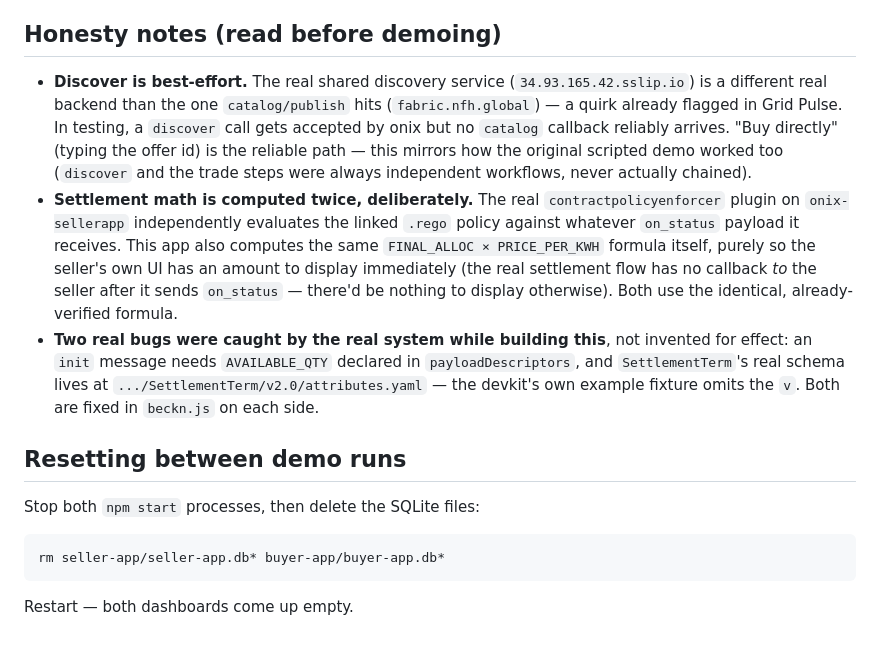
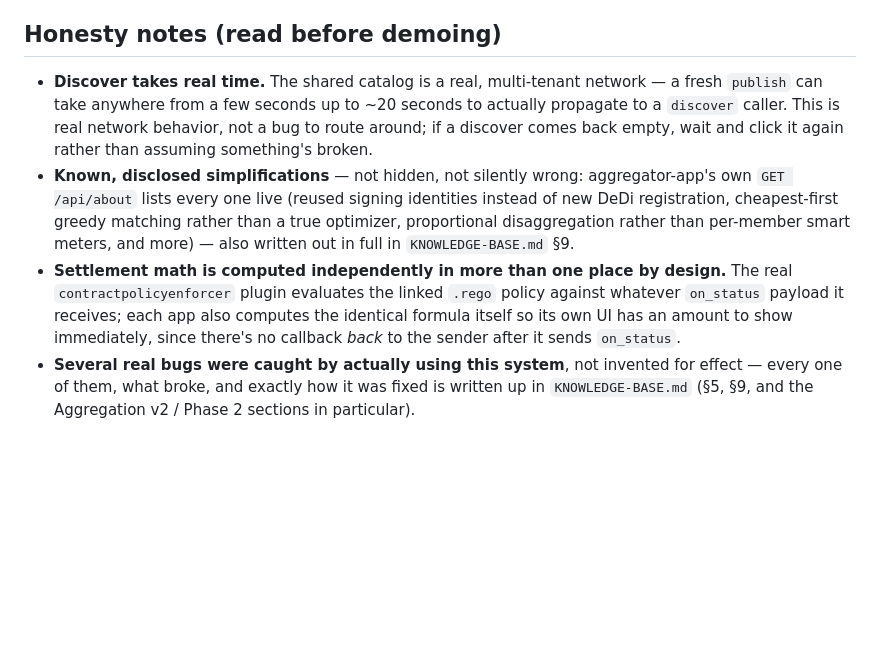
Before and after one commit to Sanjay-dev22/p2p-trading-demo-app, a Markdown page: README.md, the part around one of its changes. GitHub-like rendering; blank space fills up the shorter version.

````diff
--- a/README.md
+++ b/README.md
@@ -108,33 +194,24 @@ push over WebSocket in both directions; nothing needs a manual refresh.
 
 ## Honesty notes (read before demoing)
 
-- **Discover is best-effort.** The real shared discovery service
-  (`34.93.165.42.sslip.io`) is a different real backend than the one
-  `catalog/publish` hits (`fabric.nfh.global`) — a quirk already flagged
-  in Grid Pulse. In testing, a `discover` call gets accepted by onix but
-  no `catalog` callback reliably arrives. "Buy directly" (typing the offer
-  id) is the reliable path — this mirrors how the original scripted demo
-  worked too (`discover` and the trade steps were always independent
-  workflows, never actually chained).
-- **Settlement math is computed twice, deliberately.** The real
-  `contractpolicyenforcer` plugin on `onix-sellerapp` independently
-  evaluates the linked `.rego` policy against whatever `on_status` payload
-  it receives. This app also computes the same `FINAL_ALLOC × PRICE_PER_KWH`
-  formula itself, purely so the seller's own UI has an amount to display
-  immediately (the real settlement flow has no callback *to* the seller
-  after it sends `on_status` — there'd be nothing to display otherwise).
-  Both use the identical, already-verified formula.
-- **Two real bugs were caught by the real system while building this**,
-  not invented for effect: an `init` message needs `AVAILABLE_QTY`
-  declared in `payloadDescriptors`, and `SettlementTerm`'s real schema
-  lives at `.../SettlementTerm/v2.0/attributes.yaml` — the devkit's own
-  example fixture omits the `v`. Both are fixed in `beckn.js` on each
-  side.
-
-## Resetting between demo runs
-
-Stop both `npm start` processes, then delete the SQLite files:
-```bash
-rm seller-app/seller-app.db* buyer-app/buyer-app.db*
-```
-Restart — both dashboards come up empty.
+- **Discover takes real time.** The shared catalog is a real, multi-tenant
+  network — a fresh `publish` can take anywhere from a few seconds up to
+  ~20 seconds to actually propagate to a `discover` caller. This is real
+  network behavior, not a bug to route around; if a discover comes back
+  empty, wait and click it again rather than assuming something's broken.
+- **Known, disclosed simplifications** — not hidden, not silently wrong:
+  aggregator-app's own `GET /api/about` lists every one live (reused
+  signing identities instead of new DeDi registration, cheapest-first
+  greedy matching rather than a true optimizer, proportional disaggregation
+  rather than per-member smart meters, and more) — also written out in
+  full in `KNOWLEDGE-BASE.md` §9.
+- **Settlement math is computed independently in more than one place by
+  design.** The real `contractpolicyenforcer` plugin evaluates the linked
+  `.rego` policy against whatever `on_status` payload it receives; each
+  app also computes the identical formula itself so its own UI has an
+  amount to show immediately, since there's no callback *back* to the
+  sender after it sends `on_status`.
+- **Several real bugs were caught by actually using this system**, not
+  invented for effect — every one of them, what broke, and exactly how
+  it was fixed is written up in `KNOWLEDGE-BASE.md` (§5, §9, and the
+  Aggregation v2 / Phase 2 sections in particular).
````
Also changed, not shown: other parts of README.md (+160 -74 lines).
